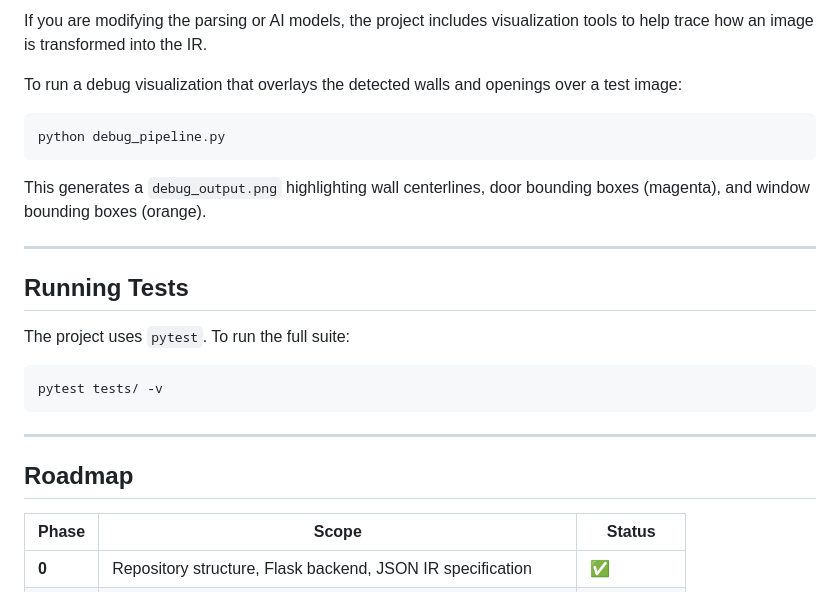
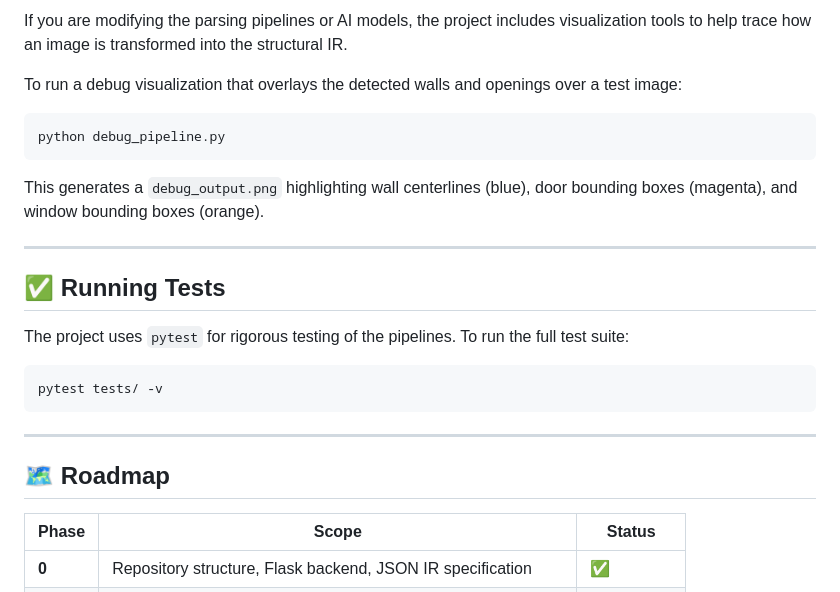
Before and after one commit to MazenEmad14/2D--3D, a Markdown page: README.md, the part around one of its changes. GitHub-like rendering.

````diff
--- a/README.md
+++ b/README.md
@@ -112,24 +159,24 @@ All parsing pipelines produce a common JSON IR. The 3D engine strictly consumes
 
-If you are modifying the parsing or AI models, the project includes visualization tools to help trace how an image is transformed into the IR.
+If you are modifying the parsing pipelines or AI models, the project includes visualization tools to help trace how an image is transformed into the structural IR.
 
 To run a debug visualization that overlays the detected walls and openings over a test image:
 ```bash
 python debug_pipeline.py
 ```
-This generates a `debug_output.png` highlighting wall centerlines, door bounding boxes (magenta), and window bounding boxes (orange).
+This generates a `debug_output.png` highlighting wall centerlines (blue), door bounding boxes (magenta), and window bounding boxes (orange).
 
 ---
 
-## Running Tests
+## ✅ Running Tests
 
-The project uses `pytest`. To run the full suite:
+The project uses `pytest` for rigorous testing of the pipelines. To run the full test suite:
 ```bash
 pytest tests/ -v
 ```
 
 ---
 
-## Roadmap
+## 🗺️ Roadmap
 
 | Phase | Scope | Status |
 |-------|-------|--------|
````
Also changed, not shown: other parts of README.md (+97 -50 lines).
